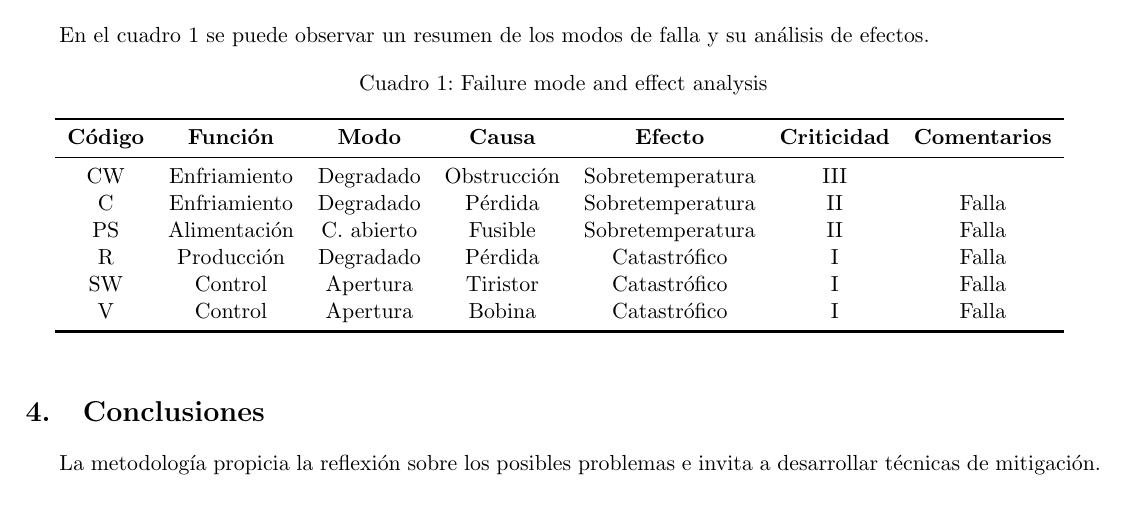
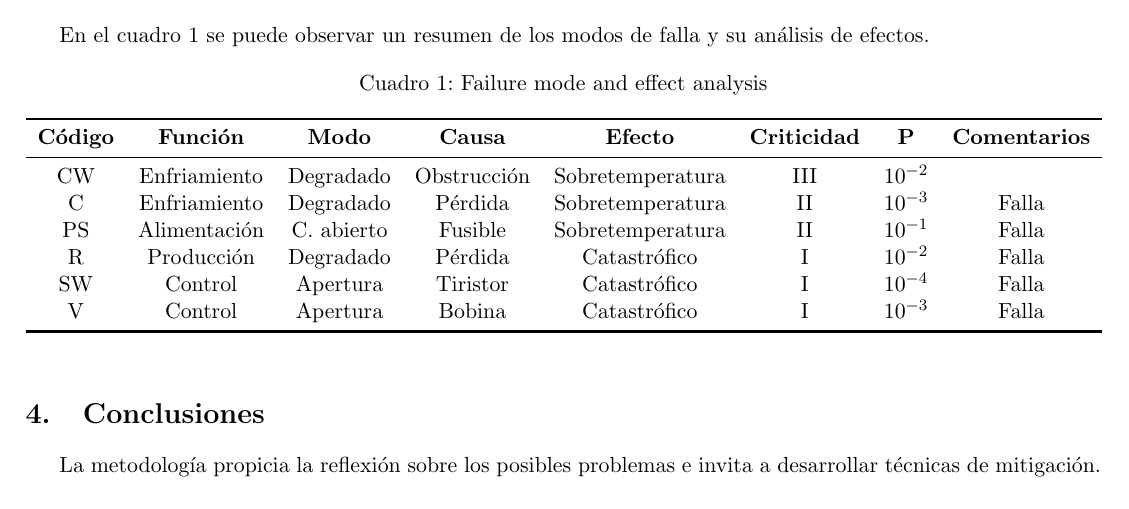
Before and after one commit to vacagonzalo/mse-isc-tp1, a LaTeX document (informe.tex): part of page 3 of 3, cut so that both start at the same text. Compiled offline with pdfLaTeX.

Commit message:
add probabilidades

```diff
--- a/informe.tex
+++ b/informe.tex
@@ -123,16 +123,16 @@ En el cuadro \ref{tab:failure} se puede observar un resumen de los modos de fall
 \begin{table}[h]
 	\centering
 	\caption[Failure mode and effect analysis]{Failure mode and effect analysis}
-	\begin{tabular}{c c c c c c c}
+	\begin{tabular}{c c c c c c c c}
 		\toprule
-		\textbf{Código} & \textbf{Función} & \textbf{Modo} & \textbf{Causa} & \textbf{Efecto}  & \textbf{Criticidad} & \textbf{Comentarios} \\
+		\textbf{Código} & \textbf{Función} & \textbf{Modo} & \textbf{Causa} & \textbf{Efecto}  & \textbf{Criticidad} & \textbf{P} & \textbf{Comentarios} \\
 		\midrule
-		CW              & Enfriamiento     & Degradado     & Obstrucción    & Sobretemperatura & III                 &                      \\
-		C               & Enfriamiento     & Degradado     & Pérdida        & Sobretemperatura & II                  & Falla                \\
-		PS              & Alimentación     & C. abierto    & Fusible        & Sobretemperatura & II                  & Falla                \\
-		R               & Producción       & Degradado     & Pérdida        & Catastrófico     & I                   & Falla                \\
-		SW              & Control          & Apertura      & Tiristor       & Catastrófico     & I                   & Falla                \\
-		V               & Control          & Apertura      & Bobina         & Catastrófico     & I                   & Falla                \\
+		CW              & Enfriamiento     & Degradado     & Obstrucción    & Sobretemperatura & III                 & $10^{-2}$    &                      \\
+		C               & Enfriamiento     & Degradado     & Pérdida        & Sobretemperatura & II                  & $10^{-3}$          & Falla                \\
+		PS              & Alimentación     & C. abierto    & Fusible        & Sobretemperatura & II                  & $10^{-1}$          & Falla                \\
+		R               & Producción       & Degradado     & Pérdida        & Catastrófico     & I                   & $10^{-2}$          & Falla                \\
+		SW              & Control          & Apertura      & Tiristor       & Catastrófico     & I                   & $10^{-4}$          & Falla                \\
+		V               & Control          & Apertura      & Bobina         & Catastrófico     & I                   & $10^{-3}$          & Falla                \\
 		\bottomrule
 		\hline
 	\end{tabular}
```
Also changed, not shown: informe.pdf.
